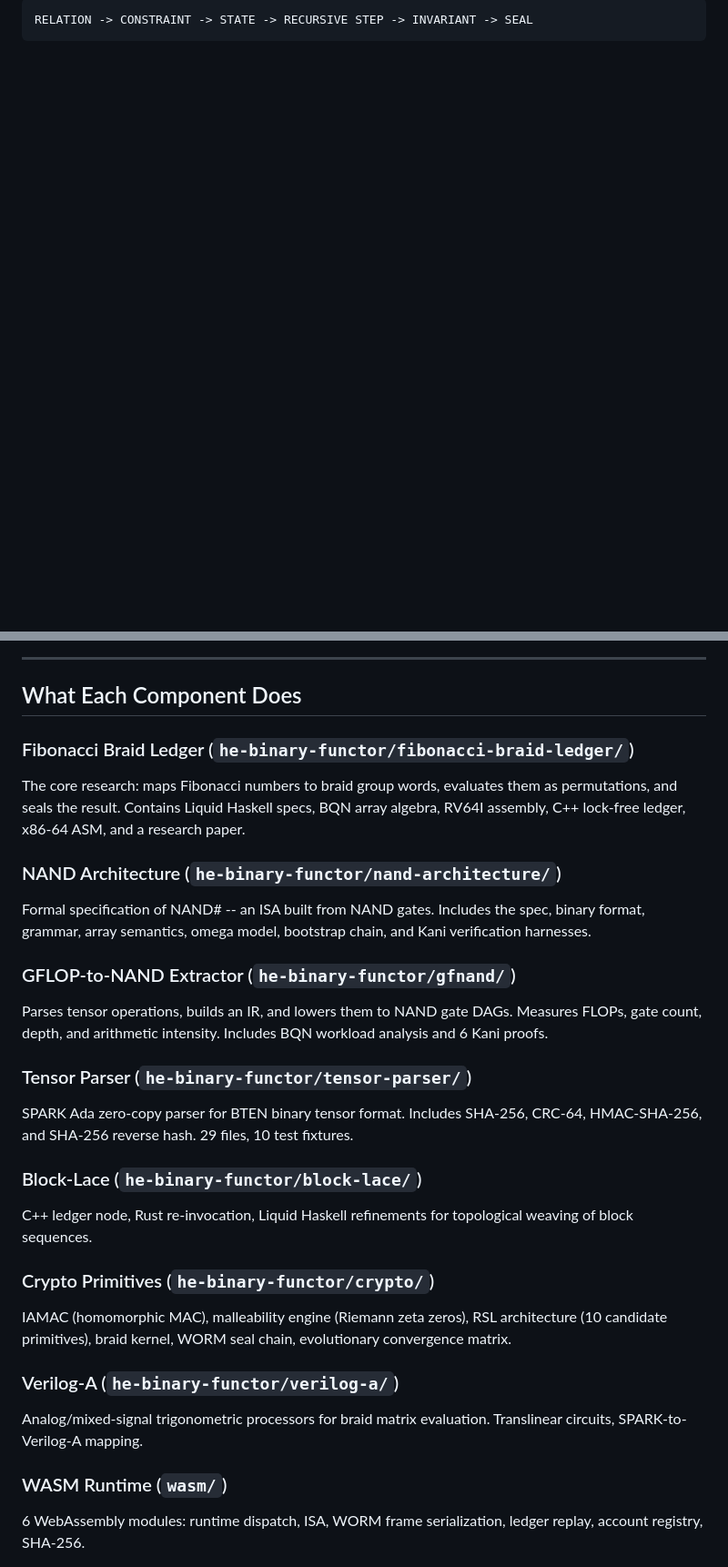
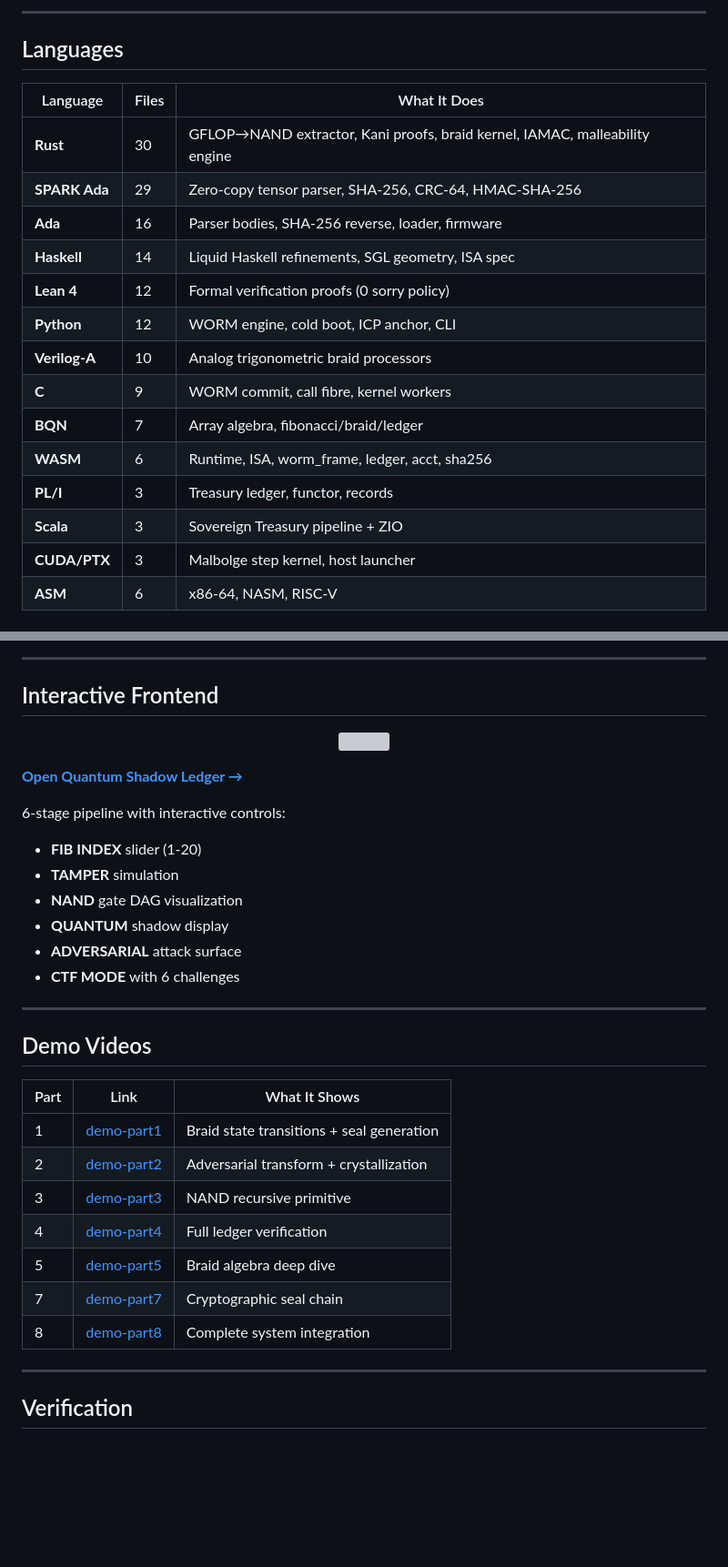
Before and after one commit to SNAPKITTYWEST/devflow-finance-twin, a Markdown page: README.md, 2 parts joined by grey strips. Shown at 91% size. Rendered like a GitHub page; blank space fills up the shorter version; grey boxes are pictures that could not be loaded.

````diff
--- a/README.md
+++ b/README.md
@@ -133,2 +76,23 @@ Fibonacci Number -> Braid Word -> Array State -> NAND DAG -> FNV-1a Seal -> Ledg
 ```
-RELATION -> CONSTRAINT -> STATE -> RECURSIVE STEP -> INVARIANT -> SEAL
+
+---
+
+## Languages
+
+| Language | Files | What It Does |
+|----------|-------|-------------|
+| **Rust** | 30 | GFLOP→NAND extractor, Kani proofs, braid kernel, IAMAC, malleability engine |
+| **SPARK Ada** | 29 | Zero-copy tensor parser, SHA-256, CRC-64, HMAC-SHA-256 |
+| **Ada** | 16 | Parser bodies, SHA-256 reverse, loader, firmware |
+| **Haskell** | 14 | Liquid Haskell refinements, SGL geometry, ISA spec |
+| **Lean 4** | 12 | Formal verification proofs (0 sorry policy) |
+| **Python** | 12 | WORM engine, cold boot, ICP anchor, CLI |
+| **Verilog-A** | 10 | Analog trigonometric braid processors |
+| **C** | 9 | WORM commit, call fibre, kernel workers |
+| **BQN** | 7 | Array algebra, fibonacci/braid/ledger |
+| **WASM** | 6 | Runtime, ISA, worm_frame, ledger, acct, sha256 |
+| **PL/I** | 3 | Treasury ledger, functor, records |
+| **Scala** | 3 | Sovereign Treasury pipeline + ZIO |
+| **CUDA/PTX** | 3 | Malbolge step kernel, host launcher |
+| **ASM** | 6 | x86-64, NASM, RISC-V |
+
@@ -145,29 +187,39 @@ Prolog -> Logic Reduction -> Datalog -> Mercury -> MUMPS Mini-Syntax
 
 ---
 
-## What Each Component Does
+## Interactive Frontend
 
-### Fibonacci Braid Ledger (`he-binary-functor/fibonacci-braid-ledger/`)
-The core research: maps Fibonacci numbers to braid group words, evaluates them as permutations, and seals the result. Contains Liquid Haskell specs, BQN array algebra, RV64I assembly, C++ lock-free ledger, x86-64 ASM, and a research paper.
+<p align="center">
+  <a href="./frontend/quantum_shadow_ledger.html">
+    <img src="./docs/assets/hero-05.gif" width="500">
+  </a>
+</p>
 
-### NAND Architecture (`he-binary-functor/nand-architecture/`)
-Formal specification of NAND# -- an ISA built from NAND gates. Includes the spec, binary format, grammar, array semantics, omega model, bootstrap chain, and Kani verification harnesses.
+**[Open Quantum Shadow Ledger →](./frontend/quantum_shadow_ledger.html)**
 
-### GFLOP-to-NAND Extractor (`he-binary-functor/gfnand/`)
-Parses tensor operations, builds an IR, and lowers them to NAND gate DAGs. Measures FLOPs, gate count, depth, and arithmetic intensity. Includes BQN workload analysis and 6 Kani proofs.
+6-stage pipeline with interactive controls:
+- **FIB INDEX** slider (1-20)
+- **TAMPER** simulation
+- **NAND** gate DAG visualization
+- **QUANTUM** shadow display
+- **ADVERSARIAL** attack surface
+- **CTF MODE** with 6 challenges
 
-### Tensor Parser (`he-binary-functor/tensor-parser/`)
-SPARK Ada zero-copy parser for BTEN binary tensor format. Includes SHA-256, CRC-64, HMAC-SHA-256, and SHA-256 reverse hash. 29 files, 10 test fixtures.
+---
 
-### Block-Lace (`he-binary-functor/block-lace/`)
-C++ ledger node, Rust re-invocation, Liquid Haskell refinements for topological weaving of block sequences.
+## Demo Videos
 
-### Crypto Primitives (`he-binary-functor/crypto/`)
-IAMAC (homomorphic MAC), malleability engine (Riemann zeta zeros), RSL architecture (10 candidate primitives), braid kernel, WORM seal chain, evolutionary convergence matrix.
+| Part | Link | What It Shows |
+|------|------|---------------|
+| 1 | [demo-part1](./docs/assets/demo-part1.mp4) | Braid state transitions + seal generation |
+| 2 | [demo-part2](./docs/assets/demo-part2.mp4) | Adversarial transform + crystallization |
+| 3 | [demo-part3](./docs/assets/demo-part3.mp4) | NAND recursive primitive |
+| 4 | [demo-part4](./docs/assets/demo-part4.mp4) | Full ledger verification |
+| 5 | [demo-part5](./docs/assets/demo-part5.mp4) | Braid algebra deep dive |
+| 7 | [demo-part7](./docs/assets/demo-part7.mp4) | Cryptographic seal chain |
+| 8 | [demo-part8](./docs/assets/demo-part8.mp4) | Complete system integration |
 
-### Verilog-A (`he-binary-functor/verilog-a/`)
-Analog/mixed-signal trigonometric processors for braid matrix evaluation. Translinear circuits, SPARK-to-Verilog-A mapping.
+---
 
-### WASM Runtime (`wasm/`)
-6 WebAssembly modules: runtime dispatch, ISA, WORM frame serialization, ledger replay, account registry, SHA-256.
+## Verification
 
````
Also changed, not shown: other parts of README.md (+156 -149 lines).
